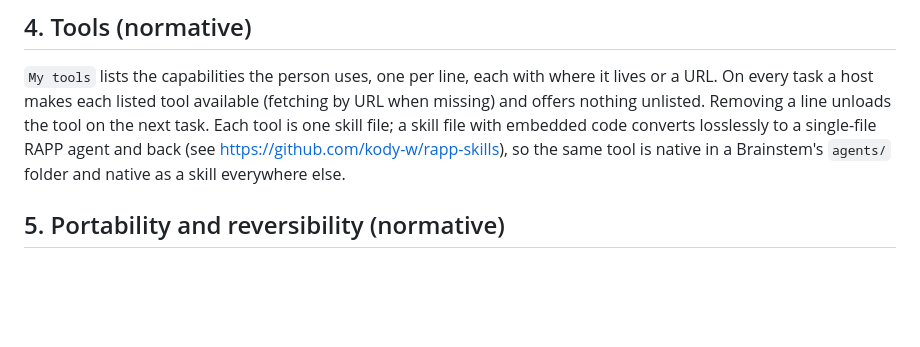
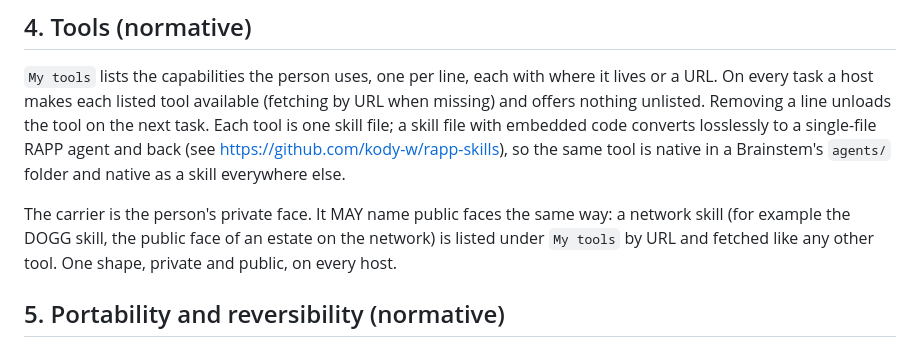
Before and after one commit to kody-w/vbrainstem, a Markdown page: PROFILE.md, the part around the change. GitHub-like rendering; blank space fills up the shorter version.

Commit message:
Profile: the carrier names public faces (network skills) the same way

```diff
--- a/PROFILE.md
+++ b/PROFILE.md
@@ -64,6 +64,10 @@ skill file; a skill file with embedded code converts losslessly to a single-file
 back (see https://github.com/kody-w/rapp-skills), so the same tool is native in a Brainstem's
 `agents/` folder and native as a skill everywhere else.
 
+The carrier is the person's private face. It MAY name public faces the same way: a network
+skill (for example the DOGG skill, the public face of an estate on the network) is listed under
+`My tools` by URL and fetched like any other tool. One shape, private and public, on every host.
+
 ## 5. Portability and reversibility (normative)
 
 - Copying the carrier to another host's skills folder is the complete move; behavior is
```
